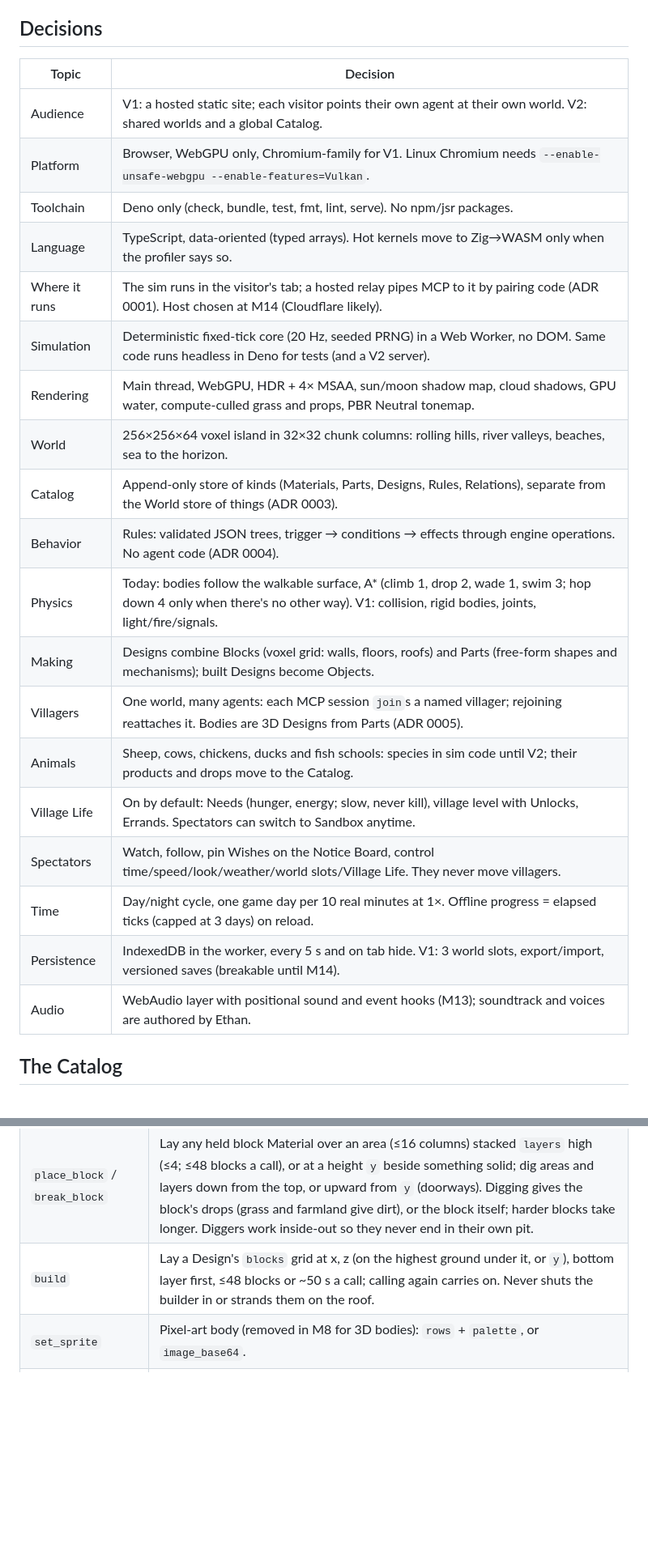
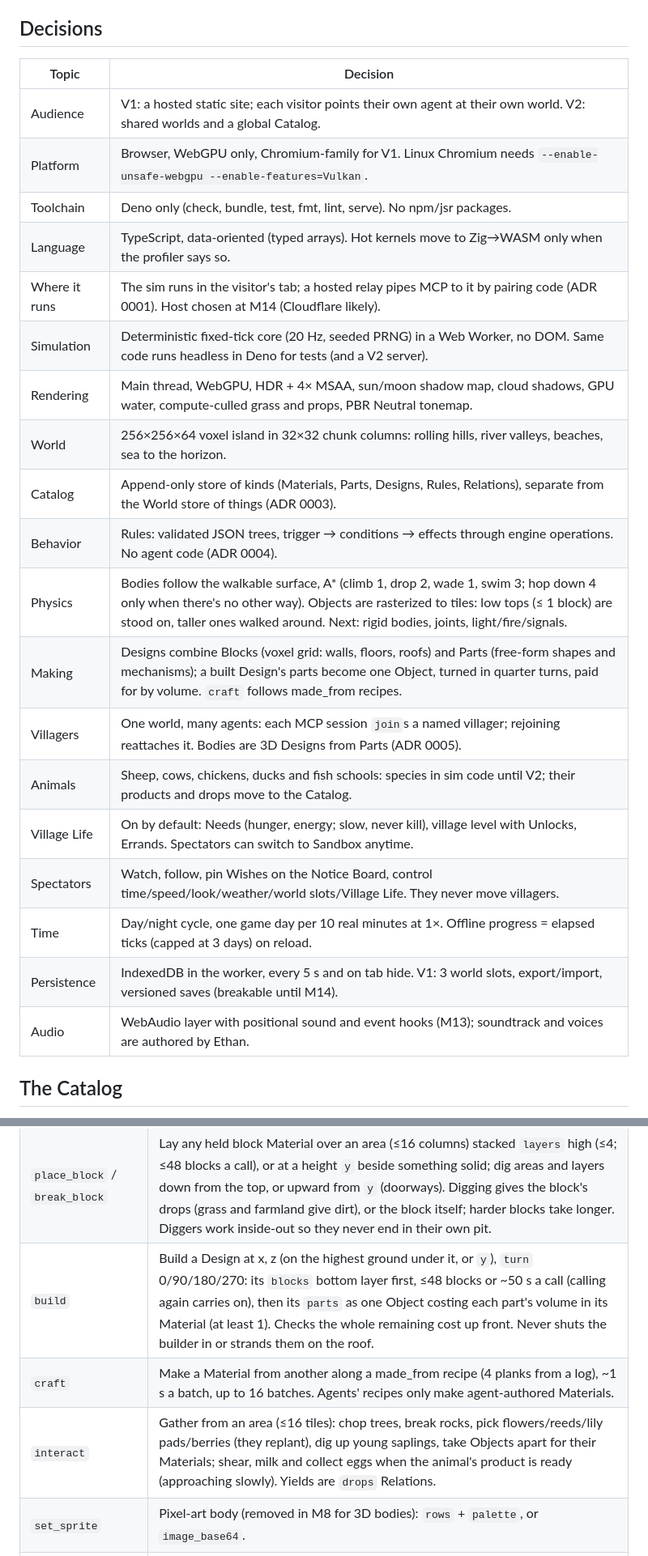
Before and after one commit to ethanwiegert/agent-inception, a Markdown page: docs/DESIGN.md, 2 parts joined by grey strips. Shown at 81% size. Drawn GitHub-style; blank space fills up the shorter version.

Commit message:
Docs: M6 closed, M7 grill outcome, new tools in DESIGN and the code map
Co-Authored-By: Claude Opus 5.5 <noreply@anthropic.com>
Claude-Session: https://claude.ai/code/session_01TXZ1MW22ynV2SmsXTejQRr

```diff
--- a/docs/DESIGN.md
+++ b/docs/DESIGN.md
@@ -28,27 +28,27 @@ choice.
 
 ## Decisions
 
-| Topic         | Decision                                                                                                                                                                             |
-| ------------- | ------------------------------------------------------------------------------------------------------------------------------------------------------------------------------------ |
-| Audience      | V1: a hosted static site; each visitor points their own agent at their own world. V2: shared worlds and a global Catalog.                                                            |
-| Platform      | Browser, WebGPU only, Chromium-family for V1. Linux Chromium needs `--enable-unsafe-webgpu --enable-features=Vulkan`.                                                                |
-| Toolchain     | Deno only (check, bundle, test, fmt, lint, serve). No npm/jsr packages.                                                                                                              |
-| Language      | TypeScript, data-oriented (typed arrays). Hot kernels move to Zig→WASM only when the profiler says so.                                                                               |
-| Where it runs | The sim runs in the visitor's tab; a hosted relay pipes MCP to it by pairing code (ADR 0001). Host chosen at M14 (Cloudflare likely).                                                |
-| Simulation    | Deterministic fixed-tick core (20 Hz, seeded PRNG) in a Web Worker, no DOM. Same code runs headless in Deno for tests (and a V2 server).                                             |
-| Rendering     | Main thread, WebGPU, HDR + 4× MSAA, sun/moon shadow map, cloud shadows, GPU water, compute-culled grass and props, PBR Neutral tonemap.                                              |
-| World         | 256×256×64 voxel island in 32×32 chunk columns: rolling hills, river valleys, beaches, sea to the horizon.                                                                           |
-| Catalog       | Append-only store of kinds (Materials, Parts, Designs, Rules, Relations), separate from the World store of things (ADR 0003).                                                        |
-| Behavior      | Rules: validated JSON trees, trigger → conditions → effects through engine operations. No agent code (ADR 0004).                                                                     |
-| Physics       | Today: bodies follow the walkable surface, A* (climb 1, drop 2, wade 1, swim 3; hop down 4 only when there's no other way). V1: collision, rigid bodies, joints, light/fire/signals. |
-| Making        | Designs combine Blocks (voxel grid: walls, floors, roofs) and Parts (free-form shapes and mechanisms); built Designs become Objects.                                                 |
-| Villagers     | One world, many agents: each MCP session `join`s a named villager; rejoining reattaches it. Bodies are 3D Designs from Parts (ADR 0005).                                             |
-| Animals       | Sheep, cows, chickens, ducks and fish schools: species in sim code until V2; their products and drops move to the Catalog.                                                           |
-| Village Life  | On by default: Needs (hunger, energy; slow, never kill), village level with Unlocks, Errands. Spectators can switch to Sandbox anytime.                                              |
-| Spectators    | Watch, follow, pin Wishes on the Notice Board, control time/speed/look/weather/world slots/Village Life. They never move villagers.                                                  |
-| Time          | Day/night cycle, one game day per 10 real minutes at 1×. Offline progress = elapsed ticks (capped at 3 days) on reload.                                                              |
-| Persistence   | IndexedDB in the worker, every 5 s and on tab hide. V1: 3 world slots, export/import, versioned saves (breakable until M14).                                                         |
-| Audio         | WebAudio layer with positional sound and event hooks (M13); soundtrack and voices are authored by Ethan.                                                                             |
+| Topic         | Decision                                                                                                                                                                                                                                                            |
+| ------------- | ------------------------------------------------------------------------------------------------------------------------------------------------------------------------------------------------------------------------------------------------------------------- |
+| Audience      | V1: a hosted static site; each visitor points their own agent at their own world. V2: shared worlds and a global Catalog.                                                                                                                                           |
+| Platform      | Browser, WebGPU only, Chromium-family for V1. Linux Chromium needs `--enable-unsafe-webgpu --enable-features=Vulkan`.                                                                                                                                               |
+| Toolchain     | Deno only (check, bundle, test, fmt, lint, serve). No npm/jsr packages.                                                                                                                                                                                             |
+| Language      | TypeScript, data-oriented (typed arrays). Hot kernels move to Zig→WASM only when the profiler says so.                                                                                                                                                              |
+| Where it runs | The sim runs in the visitor's tab; a hosted relay pipes MCP to it by pairing code (ADR 0001). Host chosen at M14 (Cloudflare likely).                                                                                                                               |
+| Simulation    | Deterministic fixed-tick core (20 Hz, seeded PRNG) in a Web Worker, no DOM. Same code runs headless in Deno for tests (and a V2 server).                                                                                                                            |
+| Rendering     | Main thread, WebGPU, HDR + 4× MSAA, sun/moon shadow map, cloud shadows, GPU water, compute-culled grass and props, PBR Neutral tonemap.                                                                                                                             |
+| World         | 256×256×64 voxel island in 32×32 chunk columns: rolling hills, river valleys, beaches, sea to the horizon.                                                                                                                                                          |
+| Catalog       | Append-only store of kinds (Materials, Parts, Designs, Rules, Relations), separate from the World store of things (ADR 0003).                                                                                                                                       |
+| Behavior      | Rules: validated JSON trees, trigger → conditions → effects through engine operations. No agent code (ADR 0004).                                                                                                                                                    |
+| Physics       | Bodies follow the walkable surface, A* (climb 1, drop 2, wade 1, swim 3; hop down 4 only when there's no other way). Objects are rasterized to tiles: low tops (≤ 1 block) are stood on, taller ones walked around. Next: rigid bodies, joints, light/fire/signals. |
+| Making        | Designs combine Blocks (voxel grid: walls, floors, roofs) and Parts (free-form shapes and mechanisms); a built Design's parts become one Object, turned in quarter turns, paid for by volume. `craft` follows made_from recipes.                                    |
+| Villagers     | One world, many agents: each MCP session `join`s a named villager; rejoining reattaches it. Bodies are 3D Designs from Parts (ADR 0005).                                                                                                                            |
+| Animals       | Sheep, cows, chickens, ducks and fish schools: species in sim code until V2; their products and drops move to the Catalog.                                                                                                                                          |
+| Village Life  | On by default: Needs (hunger, energy; slow, never kill), village level with Unlocks, Errands. Spectators can switch to Sandbox anytime.                                                                                                                             |
+| Spectators    | Watch, follow, pin Wishes on the Notice Board, control time/speed/look/weather/world slots/Village Life. They never move villagers.                                                                                                                                 |
+| Time          | Day/night cycle, one game day per 10 real minutes at 1×. Offline progress = elapsed ticks (capped at 3 days) on reload.                                                                                                                                             |
+| Persistence   | IndexedDB in the worker, every 5 s and on tab hide. V1: 3 world slots, export/import, versioned saves (breakable until M14).                                                                                                                                        |
+| Audio         | WebAudio layer with positional sound and event hooks (M13); soundtrack and voices are authored by Ethan.                                                                                                                                                            |
 
 ## The Catalog
 
@@ -156,7 +156,9 @@ agent ──POST /mcp──▶ bridge (dev) / relay (hosted) ──ws──▶ g
 | `till` / `plant` / `harvest`     | Area actions (≤16 tiles). Plant a seed, sapling or plant name; ground and growth time come from its habitat and `grows_into` (wheat: ~18 game hours). Harvest gives the ripe crop's drops (wheat: 1 wheat and 2 wheat seeds).                                                                                                                                                                       |
 | `fish`                           | Walk to the bank, cast 1-5 times at a water tile; catches depend on schools, time, weather.                                                                                                                                                                                                                                                                                                         |
 | `place_block` / `break_block`    | Lay any held block Material over an area (≤16 columns) stacked `layers` high (≤4; ≤48 blocks a call), or at a height `y` beside something solid; dig areas and layers down from the top, or upward from `y` (doorways). Digging gives the block's drops (grass and farmland give dirt), or the block itself; harder blocks take longer. Diggers work inside-out so they never end in their own pit. |
-| `build`                          | Lay a Design's `blocks` grid at x, z (on the highest ground under it, or `y`), bottom layer first, ≤48 blocks or ~50 s a call; calling again carries on. Never shuts the builder in or strands them on the roof.                                                                                                                                                                                    |
+| `build`                          | Build a Design at x, z (on the highest ground under it, or `y`), `turn` 0/90/180/270: its `blocks` bottom layer first, ≤48 blocks or ~50 s a call (calling again carries on), then its `parts` as one Object costing each part's volume in its Material (at least 1). Checks the whole remaining cost up front. Never shuts the builder in or strands them on the roof.                             |
+| `craft`                          | Make a Material from another along a made_from recipe (4 planks from a log), ~1 s a batch, up to 16 batches. Agents' recipes only make agent-authored Materials.                                                                                                                                                                                                                                    |
+| `interact`                       | Gather from an area (≤16 tiles): chop trees, break rocks, pick flowers/reeds/lily pads/berries (they replant), dig up young saplings, take Objects apart for their Materials; shear, milk and collect eggs when the animal's product is ready (approaching slowly). Yields are `drops` Relations.                                                                                                   |
 | `set_sprite`                     | Pixel-art body (removed in M8 for 3D bodies): `rows` + `palette`, or `image_base64`.                                                                                                                                                                                                                                                                                                                |
 | `say`                            | Speech bubble + activity feed line.                                                                                                                                                                                                                                                                                                                                                                 |
 | `wait`                           | Rest 1-60 real seconds.                                                                                                                                                                                                                                                                                                                                                                             |
```
Also changed, not shown: CLAUDE.md (+4 -1 lines), docs/ROADMAP.md (+32 -8 lines).
